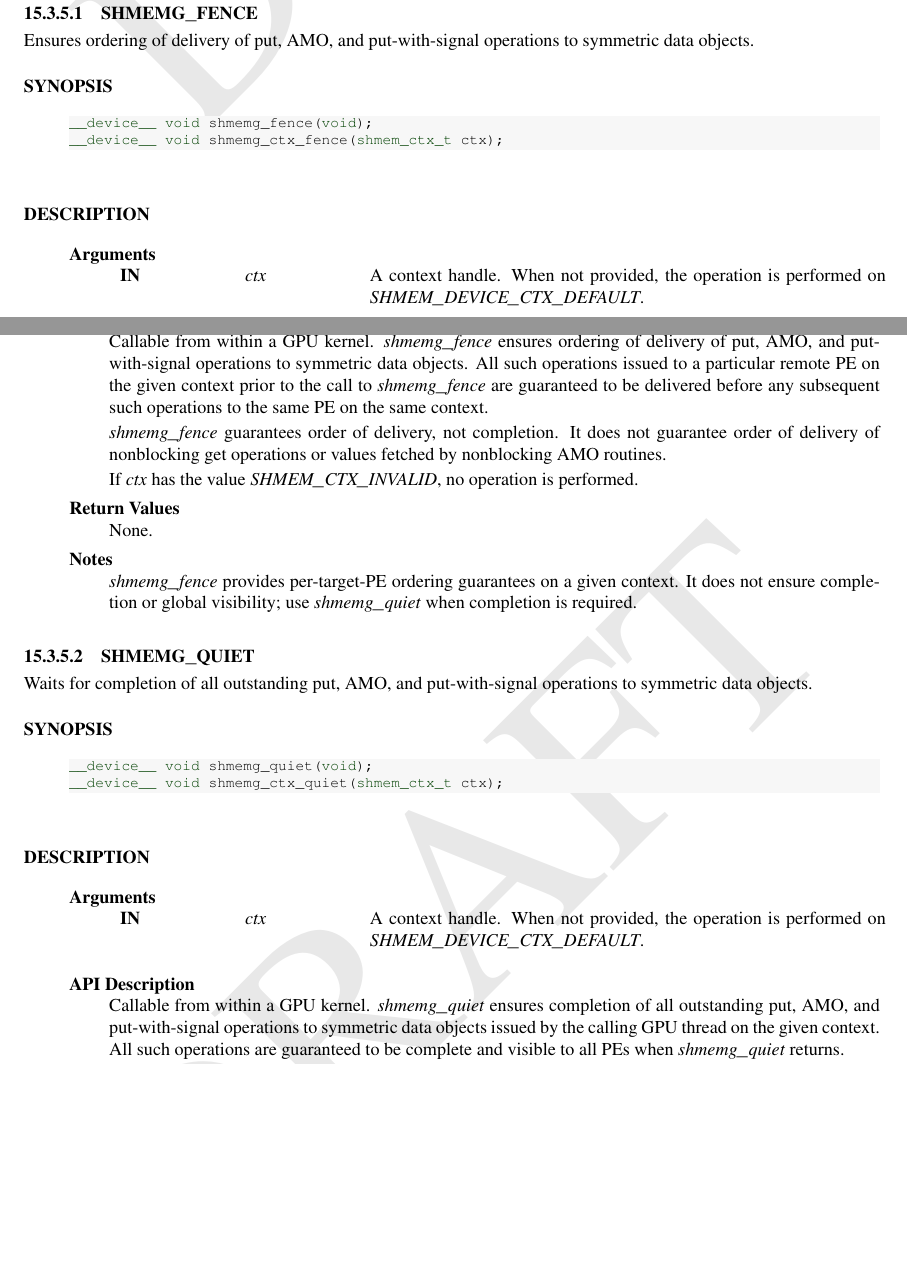
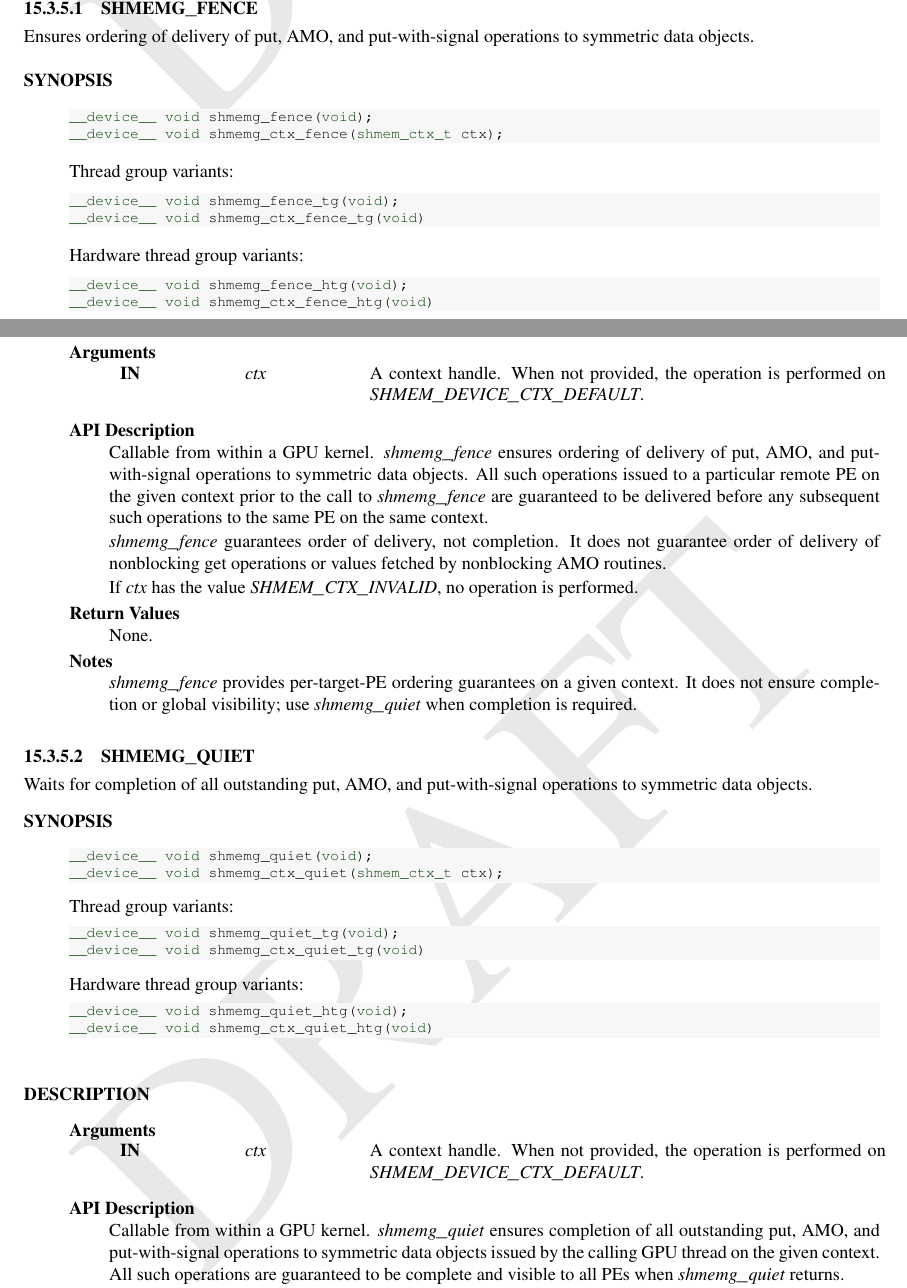
Before and after one commit to openshmem-org/gpu-aux-specification, a LaTeX book (main_spec.tex): two parts of pages 35 and 36 of 45, joined at a grey line, cut so that both start at the same text, the shorter picture padded with empty space. Compiled offline with pdfLaTeX.

Commit message:
added quiet_tg and fence_tg

```diff
--- a/main_spec.tex
+++ b/main_spec.tex
@@ -2349,6 +2349,18 @@ __device__ void shmemg_fence(void);
 __device__ void shmemg_ctx_fence(shmem_ctx_t ctx);
 \end{Csynopsis}
 
+Thread group variants:
+\begin{CsynopsisCol}
+__device__ void shmemg_fence_tg(void);
+__device__ void shmemg_ctx_fence_tg(void)
+\end{CsynopsisCol}
+
+Hardware thread group variants:
+\begin{CsynopsisCol}
+__device__ void shmemg_fence_htg(void);
+__device__ void shmemg_ctx_fence_htg(void)
+\end{CsynopsisCol}
+
 \begin{apiarguments}
 \apiargument{IN}{ctx}{A context handle. When not provided, the operation is
 performed on \CONST{SHMEM\_DEVICE\_CTX\_DEFAULT}.}
@@ -2391,6 +2403,18 @@ operations to symmetric data objects.
 __device__ void shmemg_quiet(void);
 __device__ void shmemg_ctx_quiet(shmem_ctx_t ctx);
 \end{Csynopsis}
+
+Thread group variants:
+\begin{CsynopsisCol}
+__device__ void shmemg_quiet_tg(void);
+__device__ void shmemg_ctx_quiet_tg(void)
+\end{CsynopsisCol}
+
+Hardware thread group variants:
+\begin{CsynopsisCol}
+__device__ void shmemg_quiet_htg(void);
+__device__ void shmemg_ctx_quiet_htg(void)
+\end{CsynopsisCol}
 
 \begin{apiarguments}
 \apiargument{IN}{ctx}{A context handle. When not provided, the operation is
```
